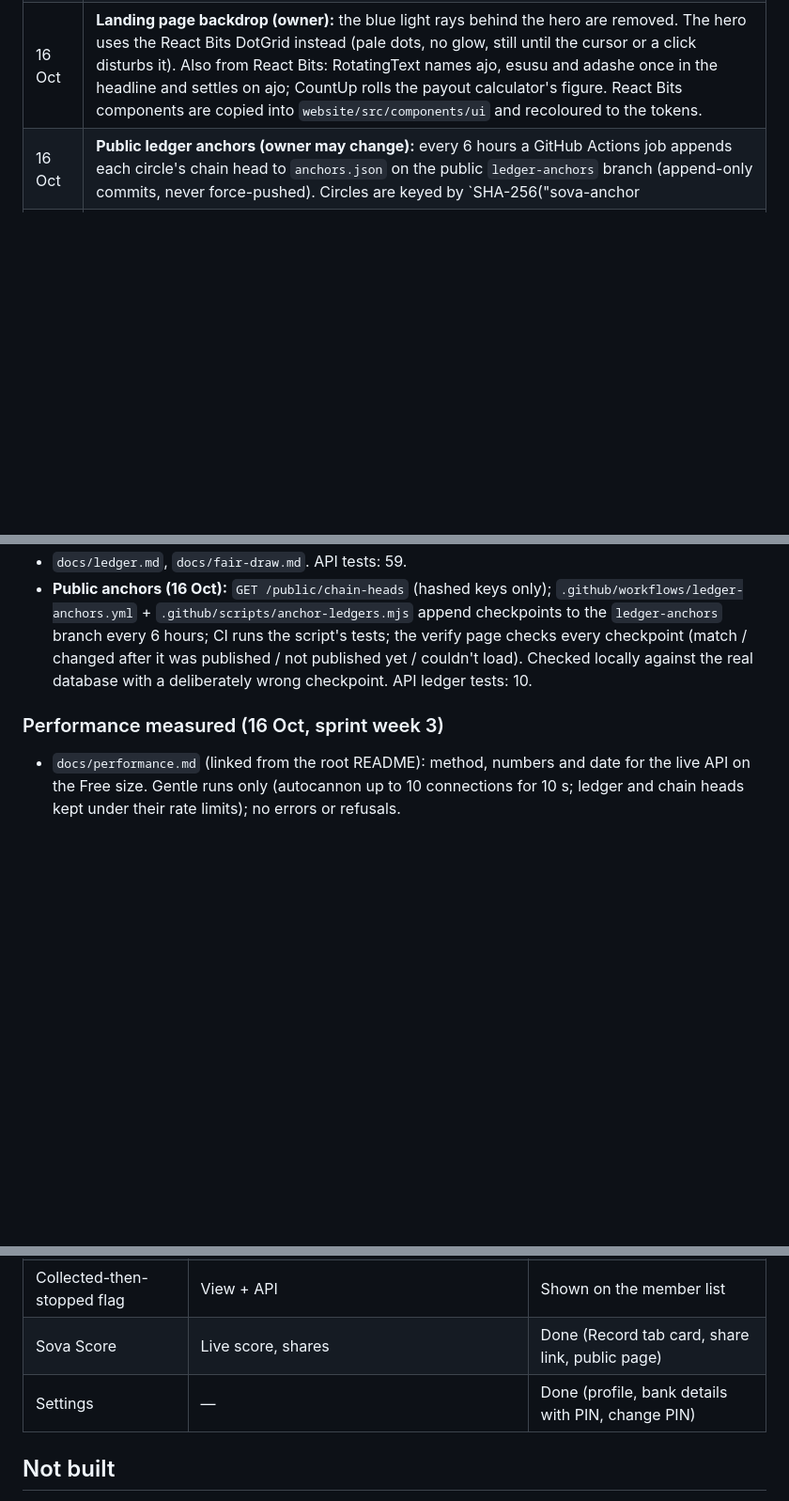
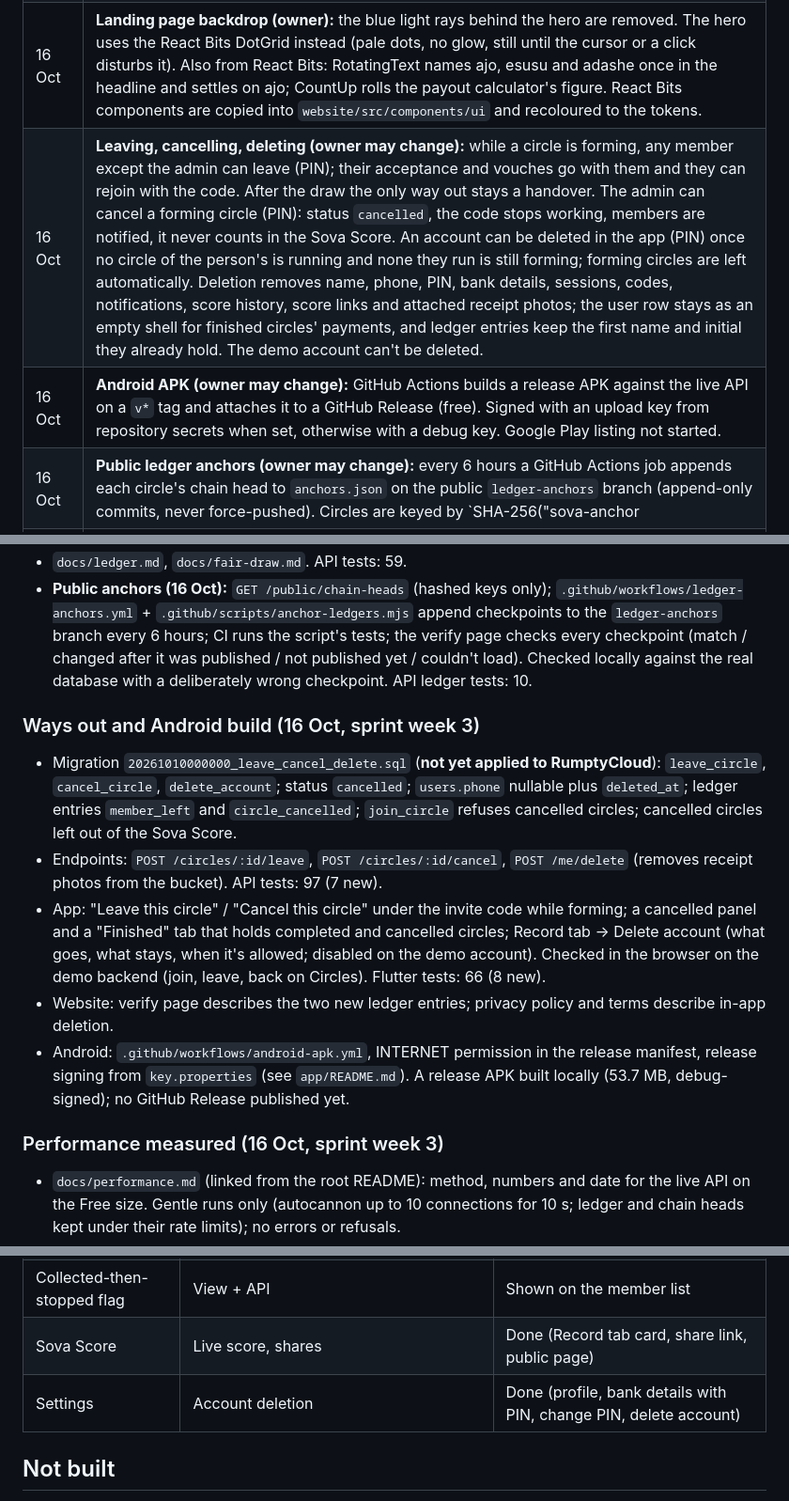
Before and after one commit to adeyanjufuhad/Sova, a Markdown page: docs/STATUS.md, 3 parts joined by grey strips. Shown at 94% size. Drawn GitHub-style; blank space fills up the shorter version.

Commit message:
Record leaving, cancelling, account deletion and the APK build in the status report

```diff
--- a/docs/STATUS.md
+++ b/docs/STATUS.md
@@ -66,6 +66,8 @@ Earlier hosting (Neon database, Vercel) is replaced by RumptyCloud for the hacka
 | 7 Oct | **Shared demo account (owner may change):** everyone who taps "Try the demo" signs in as Ada Obi, so the API refuses changes to that account's name, bank details and PIN (403), and the app shows the demo PIN (`2580`) on every PIN sheet. Five wrong PINs still lock it for 15 minutes like any account; reseeding resets it. |
 | 7 Oct | **Real users after judging (owner):** until judging ends (7 Nov) Sova stays demo-only: the shared demo account plus the test-number list. Opening to the public after judging needs a real SMS provider for sign-in codes (paid per message), a paid API size that doesn't sleep, and a privacy policy (drafted 16 Oct at `/privacy`, with `/terms`; needs a real contact email and the SMS provider named). Twilio (checked 7 Oct): $0.3868 per SMS segment to Nigeria; Verify adds $0.05 per successful check. Compare local gateways before choosing. |
 | 16 Oct | **Landing page backdrop (owner):** the blue light rays behind the hero are removed. The hero uses the React Bits DotGrid instead (pale dots, no glow, still until the cursor or a click disturbs it). Also from React Bits: RotatingText names ajo, esusu and adashe once in the headline and settles on ajo; CountUp rolls the payout calculator's figure. React Bits components are copied into `website/src/components/ui` and recoloured to the tokens. |
+| 16 Oct | **Leaving, cancelling, deleting (owner may change):** while a circle is forming, any member except the admin can leave (PIN); their acceptance and vouches go with them and they can rejoin with the code. After the draw the only way out stays a handover. The admin can cancel a forming circle (PIN): status `cancelled`, the code stops working, members are notified, it never counts in the Sova Score. An account can be deleted in the app (PIN) once no circle of the person's is running and none they run is still forming; forming circles are left automatically. Deletion removes name, phone, PIN, bank details, sessions, codes, notifications, score history, score links and attached receipt photos; the user row stays as an empty shell for finished circles' payments, and ledger entries keep the first name and initial they already hold. The demo account can't be deleted. |
+| 16 Oct | **Android APK (owner may change):** GitHub Actions builds a release APK against the live API on a `v*` tag and attaches it to a GitHub Release (free). Signed with an upload key from repository secrets when set, otherwise with a debug key. Google Play listing not started. |
 | 16 Oct | **Public ledger anchors (owner may change):** every 6 hours a GitHub Actions job appends each circle's chain head to `anchors.json` on the public `ledger-anchors` branch (append-only commits, never force-pushed). Circles are keyed by `SHA-256("sova-anchor|" + id)` so the file can't be used to find circles. The verify page checks every checkpoint and says "Changed after it was published" on a mismatch. Zero cost (public-repo Actions). Run the workflow by hand after reseeding the demo. Branch protection blocks force-pushes and deletion of `ledger-anchors`, admins included. |
 | 4 Oct | **Demo draws:** seeded circles that already started use a seed searched to reproduce the scripted payout order, so they still verify. Real circles always get a fresh random seed. |
 
@@ -162,6 +164,13 @@ Earlier hosting (Neon database, Vercel) is replaced by RumptyCloud for the hacka
 - `docs/ledger.md`, `docs/fair-draw.md`. API tests: 59.
 - **Public anchors (16 Oct):** `GET /public/chain-heads` (hashed keys only); `.github/workflows/ledger-anchors.yml` + `.github/scripts/anchor-ledgers.mjs` append checkpoints to the `ledger-anchors` branch every 6 hours; CI runs the script's tests; the verify page checks every checkpoint (match / changed after it was published / not published yet / couldn't load). Checked locally against the real database with a deliberately wrong checkpoint. API ledger tests: 10.
 
+### Ways out and Android build (16 Oct, sprint week 3)
+- Migration `20261010000000_leave_cancel_delete.sql` (**not yet applied to RumptyCloud**): `leave_circle`, `cancel_circle`, `delete_account`; status `cancelled`; `users.phone` nullable plus `deleted_at`; ledger entries `member_left` and `circle_cancelled`; `join_circle` refuses cancelled circles; cancelled circles left out of the Sova Score.
+- Endpoints: `POST /circles/:id/leave`, `POST /circles/:id/cancel`, `POST /me/delete` (removes receipt photos from the bucket). API tests: 97 (7 new).
+- App: "Leave this circle" / "Cancel this circle" under the invite code while forming; a cancelled panel and a "Finished" tab that holds completed and cancelled circles; Record tab → Delete account (what goes, what stays, when it's allowed; disabled on the demo account). Checked in the browser on the demo backend (join, leave, back on Circles). Flutter tests: 66 (8 new).
+- Website: verify page describes the two new ledger entries; privacy policy and terms describe in-app deletion.
+- Android: `.github/workflows/android-apk.yml`, INTERNET permission in the release manifest, release signing from `key.properties` (see `app/README.md`). A release APK built locally (53.7 MB, debug-signed); no GitHub Release published yet.
+
 ### Performance measured (16 Oct, sprint week 3)
 - `docs/performance.md` (linked from the root README): method, numbers and date for the live API on the Free size. Gentle runs only (autocannon up to 10 connections for 10 s; ledger and chain heads kept under their rate limits); no errors or refusals.
 - Cold start: one clean sample, the wake page in 0.7 s and the API answering within 11 s (process up after 3–5 s); a second attempt found the API already woken by someone else. Warm one-at-a-time p50: `/health` 79 ms, public ledger 150 ms; p95 0.2–0.8 s with occasional 1–1.6 s outliers on the half CPU. Peak seen: `/health` 96 requests/s, demo circles 63/s, ledger burst 16/s.
@@ -201,7 +210,7 @@ Earlier hosting (Neon database, Vercel) is replaced by RumptyCloud for the hacka
 | Disputes | Payment disputes with votes, shortfalls that settle themselves; in the ledger | Done (list, detail, vote, settle, comment) |
 | Collected-then-stopped flag | View + API | Shown on the member list |
 | Sova Score | Live score, shares | Done (Record tab card, share link, public page) |
-| Settings | — | Done (profile, bank details with PIN, change PIN) |
+| Settings | Account deletion | Done (profile, bank details with PIN, change PIN, delete account) |
 
 ## Not built
 
```
